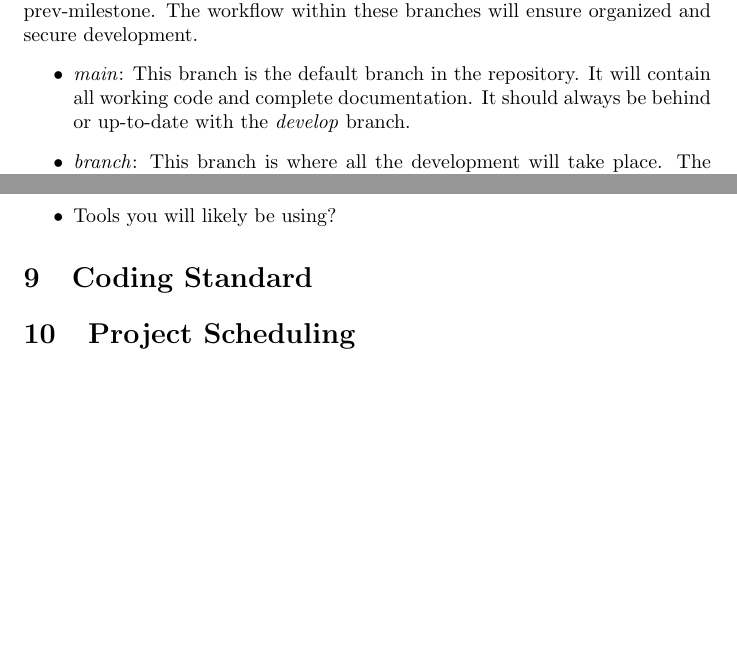
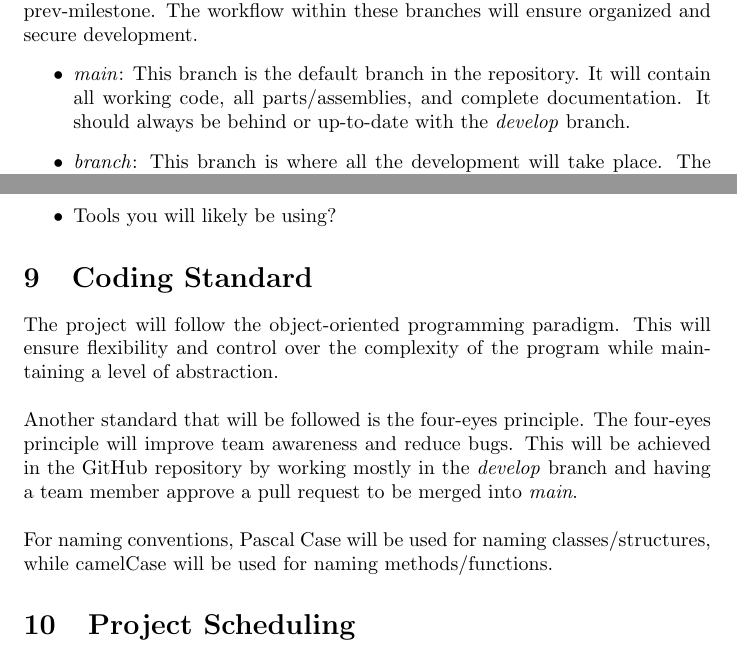
Before and after one commit to aaronbilly22/The_Nursery_Project, a LaTeX document (docs/DevelopmentPlan/DevelopmentPlan.tex): two parts of pages 3 and 4 of 4, joined at a grey line, cut so that both start at the same text, the shorter picture padded with empty space. Compiled offline with pdfLaTeX.

Commit message:
added coding std

```diff
--- a/docs/DevelopmentPlan/DevelopmentPlan.tex
+++ b/docs/DevelopmentPlan/DevelopmentPlan.tex
@@ -52,13 +52,13 @@
 	The repository presented above consists of three branches: main, develop, and prev-milestone.
 	The workflow within these branches will ensure organized and secure development.
 	\begin{itemize}
-		\item \emph{main}: This branch is the default branch in the repository. It will contain all working code and complete documentation.
+		\item \emph{main}: This branch is the default branch in the repository. It will contain all working code, all parts/assemblies, and complete documentation.
 		It should always be behind or up-to-date with the \emph{develop} branch.
 		\item \emph{branch}: This branch is where all the development will take place.
 		 The team will review changes and perform testing in this branch. A pull request
 		 will be submitted and approved by a minimum of two team members prior to being
 		 merged into the \emph{main} branch where the working code should be.
-		\item \emph{prev-milestone}: This branch will contain all the code and documentation
+		\item \emph{prev-milestone}: This branch will contain all the code, parts, and documentation
 		of the project’s most recently completed milestone. It will pose as a
 		backup branch that can be referred to at any time for ease of communication and
 		development throughout the team.
@@ -110,6 +110,14 @@
 	\end{itemize}
 
 	\section{Coding Standard}
+	The project will follow the object-oriented programming paradigm. This will ensure flexibility
+	and control over the complexity of the program while maintaining a level of abstraction.\\
+
+	\noindent Another standard that will be followed is the four-eyes principle. The four-eyes principle
+	will improve team awareness and reduce bugs. This will be achieved in the GitHub repository by
+	working mostly in the \emph{develop} branch and having a team member approve a pull request to be merged into \emph{main}.\\
+
+	\noindent For naming conventions, Pascal Case will be used for naming classes/structures, while camelCase will be used for naming methods/functions.
 
 	\section{Project Scheduling}
 
```
Also changed, not shown: docs/DevelopmentPlan/DevelopmentPlan.pdf.
